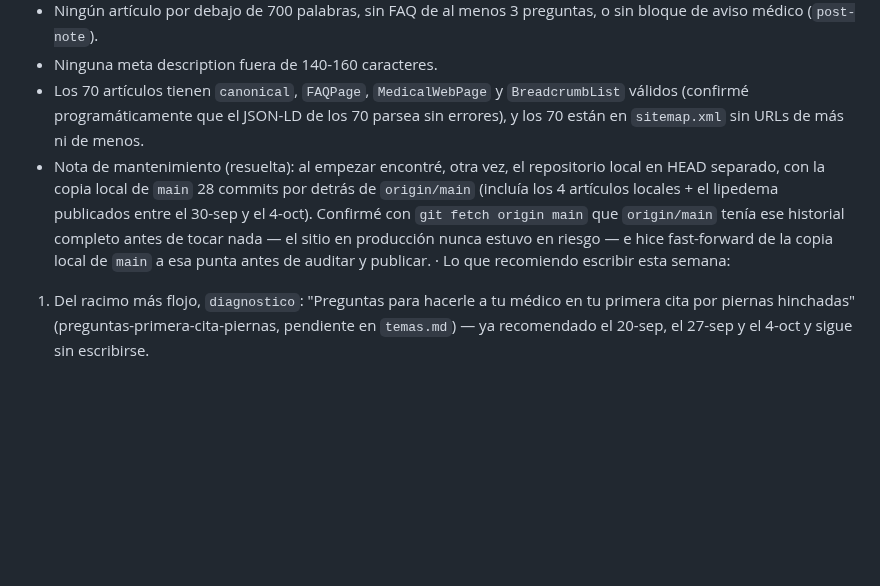
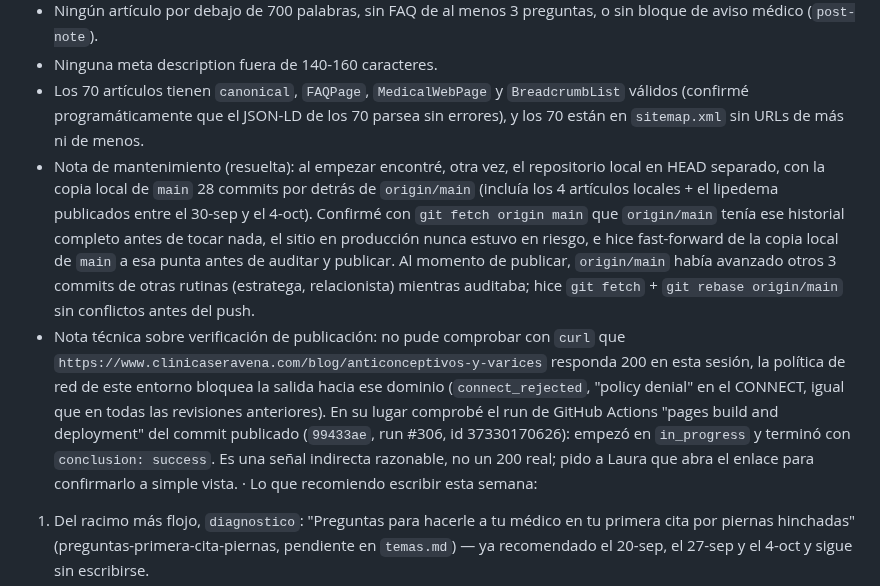
Before and after one commit to lauramesaz/SERAVENA, a Markdown page: _agente-blog/registro.md, the part around the change. Rendered like a GitHub page; blank space fills up the shorter version.

Commit message:
blog: nota de verificación de publicación en la revisión semanal del 5-oct
Co-Authored-By: Claude Sonnet 5 <noreply@anthropic.com>
Claude-Session: https://claude.ai/code/session_019vE3gJ3fjqFR1xjR44p1Ap

```diff
--- a/_agente-blog/registro.md
+++ b/_agente-blog/registro.md
@@ -183,7 +183,8 @@ Semana del 5-oct-2026
   - Ningún artículo por debajo de 700 palabras, sin FAQ de al menos 3 preguntas, o sin bloque de aviso médico (`post-note`).
   - Ninguna meta description fuera de 140-160 caracteres.
   - Los 70 artículos tienen `canonical`, `FAQPage`, `MedicalWebPage` y `BreadcrumbList` válidos (confirmé programáticamente que el JSON-LD de los 70 parsea sin errores), y los 70 están en `sitemap.xml` sin URLs de más ni de menos.
-  - Nota de mantenimiento (resuelta): al empezar encontré, otra vez, el repositorio local en HEAD separado, con la copia local de `main` 28 commits por detrás de `origin/main` (incluía los 4 artículos locales + el lipedema publicados entre el 30-sep y el 4-oct). Confirmé con `git fetch origin main` que `origin/main` tenía ese historial completo antes de tocar nada — el sitio en producción nunca estuvo en riesgo — e hice fast-forward de la copia local de `main` a esa punta antes de auditar y publicar.
+  - Nota de mantenimiento (resuelta): al empezar encontré, otra vez, el repositorio local en HEAD separado, con la copia local de `main` 28 commits por detrás de `origin/main` (incluía los 4 artículos locales + el lipedema publicados entre el 30-sep y el 4-oct). Confirmé con `git fetch origin main` que `origin/main` tenía ese historial completo antes de tocar nada, el sitio en producción nunca estuvo en riesgo, e hice fast-forward de la copia local de `main` a esa punta antes de auditar y publicar. Al momento de publicar, `origin/main` había avanzado otros 3 commits de otras rutinas (estratega, relacionista) mientras auditaba; hice `git fetch` + `git rebase origin/main` sin conflictos antes del push.
+  - Nota técnica sobre verificación de publicación: no pude comprobar con `curl` que `https://www.clinicaseravena.com/blog/anticonceptivos-y-varices` responda 200 en esta sesión, la política de red de este entorno bloquea la salida hacia ese dominio (`connect_rejected`, "policy denial" en el CONNECT, igual que en todas las revisiones anteriores). En su lugar comprobé el run de GitHub Actions "pages build and deployment" del commit publicado (`99433ae`, run #306, id 37330170626): empezó en `in_progress` y terminó con `conclusion: success`. Es una señal indirecta razonable, no un 200 real; pido a Laura que abra el enlace para confirmarlo a simple vista.
 · Lo que recomiendo escribir esta semana:
   1. Del racimo más flojo, `diagnostico`: "Preguntas para hacerle a tu médico en tu primera cita por piernas hinchadas" (preguntas-primera-cita-piernas, pendiente en `temas.md`) — ya recomendado el 20-sep, el 27-sep y el 4-oct y sigue sin escribirse.
   2. También de `diagnostico`: "Eco doppler venoso vs. arterial en las piernas: en qué se diferencian" — recomendado ya el 27-sep y el 4-oct, aún sin escribir y sin riesgo de canibalización con lo publicado.
```
